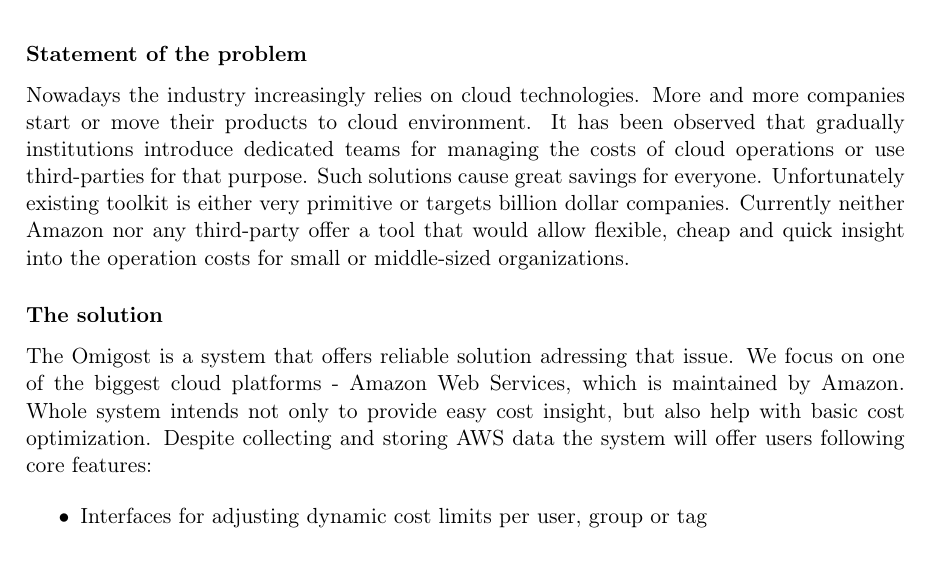
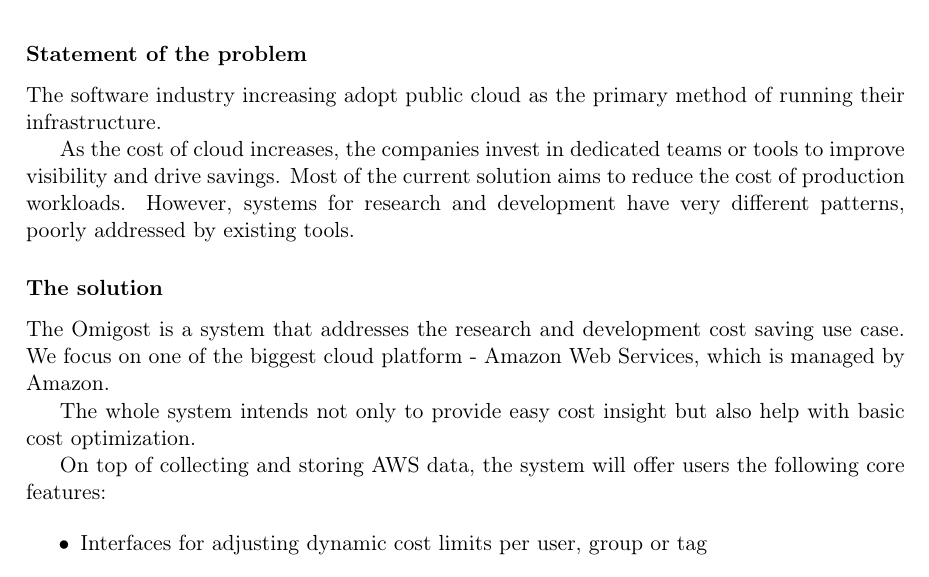
Before and after one commit to Omigost/Docs, a LaTeX thesis (src/introduction.tex): part of the page, cut so that both start at the same text. Compiled offline with pdfLaTeX.

Commit message:
Reworded the introduction

```diff
--- a/src/introduction.tex
+++ b/src/introduction.tex
@@ -46,15 +46,17 @@
 
 \subsubsection{Statement of the problem}
 
-Nowadays the industry increasingly relies on cloud technologies. More and more companies start or move their products to cloud environment.
-It has been observed that gradually institutions introduce dedicated teams for managing the costs of cloud operations or use third-parties for that purpose. Such solutions cause great savings for everyone.
-Unfortunately existing toolkit is either very primitive or targets billion dollar companies. Currently neither Amazon nor any third-party offer a tool that would allow flexible, cheap and quick insight into the operation costs for small or middle-sized organizations.
+The software industry increasing adopt public cloud as the primary method of running their infrastructure.
+
+As the cost of cloud increases, the companies invest in dedicated teams or tools to improve visibility and drive savings. Most of the current solution aims to reduce the cost of production workloads. However, systems for research and development have very different patterns, poorly addressed by existing tools.
 
 \subsubsection{The solution}
 
-The Omigost is a system that offers reliable solution adressing that issue. We focus on one of the biggest cloud platforms - Amazon Web Services, which is maintained by Amazon.
-Whole system intends not only to provide easy cost insight, but also help with basic cost optimization.
-Despite collecting and storing AWS data the system will offer users following core features:
+The Omigost is a system that addresses the research and development cost saving use case. We focus on one of the biggest cloud platform - Amazon Web Services, which is managed by Amazon.
+
+The whole system intends not only to provide easy cost insight but also help with basic cost optimization.
+
+On top of collecting and storing AWS data, the system will offer users the following core features:
 
 \begin{itemize}
   \item Interfaces for adjusting dynamic cost limits per user, group or tag
```
